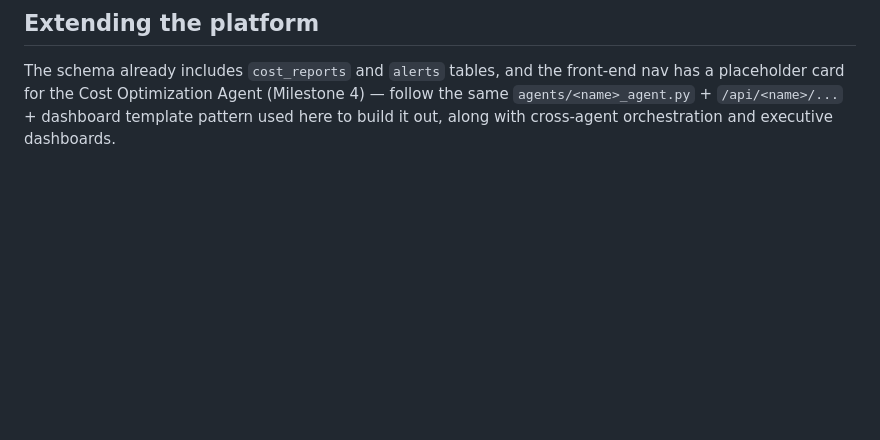
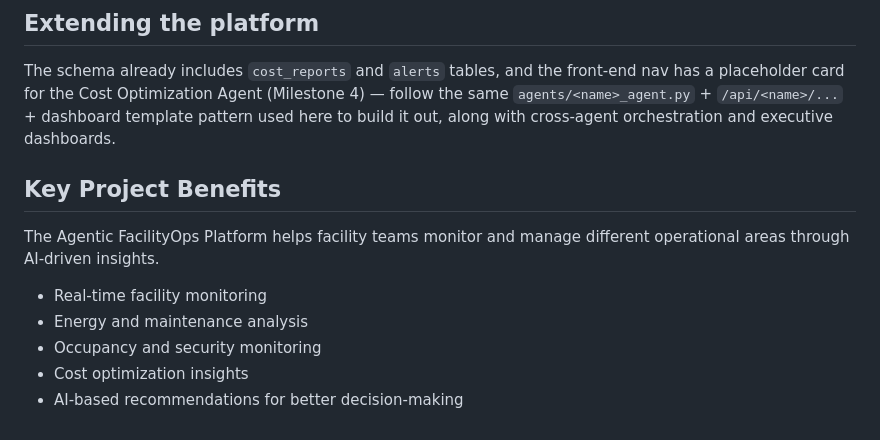
Before and after one commit to team-A-springboard/Agentic-FacilityOps-Platform, a Markdown page: README.md, the part around the change. Rendered like a GitHub page; blank space fills up the shorter version.

Commit message:
Updated README with project benefits

```diff
--- a/README.md
+++ b/README.md
@@ -234,3 +234,14 @@ front-end nav has a placeholder card for the Cost Optimization Agent
 (Milestone 4) — follow the same `agents/<name>_agent.py` +
 `/api/<name>/...` + dashboard template pattern used here to build it out,
 along with cross-agent orchestration and executive dashboards.
+
+## Key Project Benefits
+
+The Agentic FacilityOps Platform helps facility teams monitor and manage
+different operational areas through AI-driven insights.
+
+- Real-time facility monitoring
+- Energy and maintenance analysis
+- Occupancy and security monitoring
+- Cost optimization insights
+- AI-based recommendations for better decision-making
```
